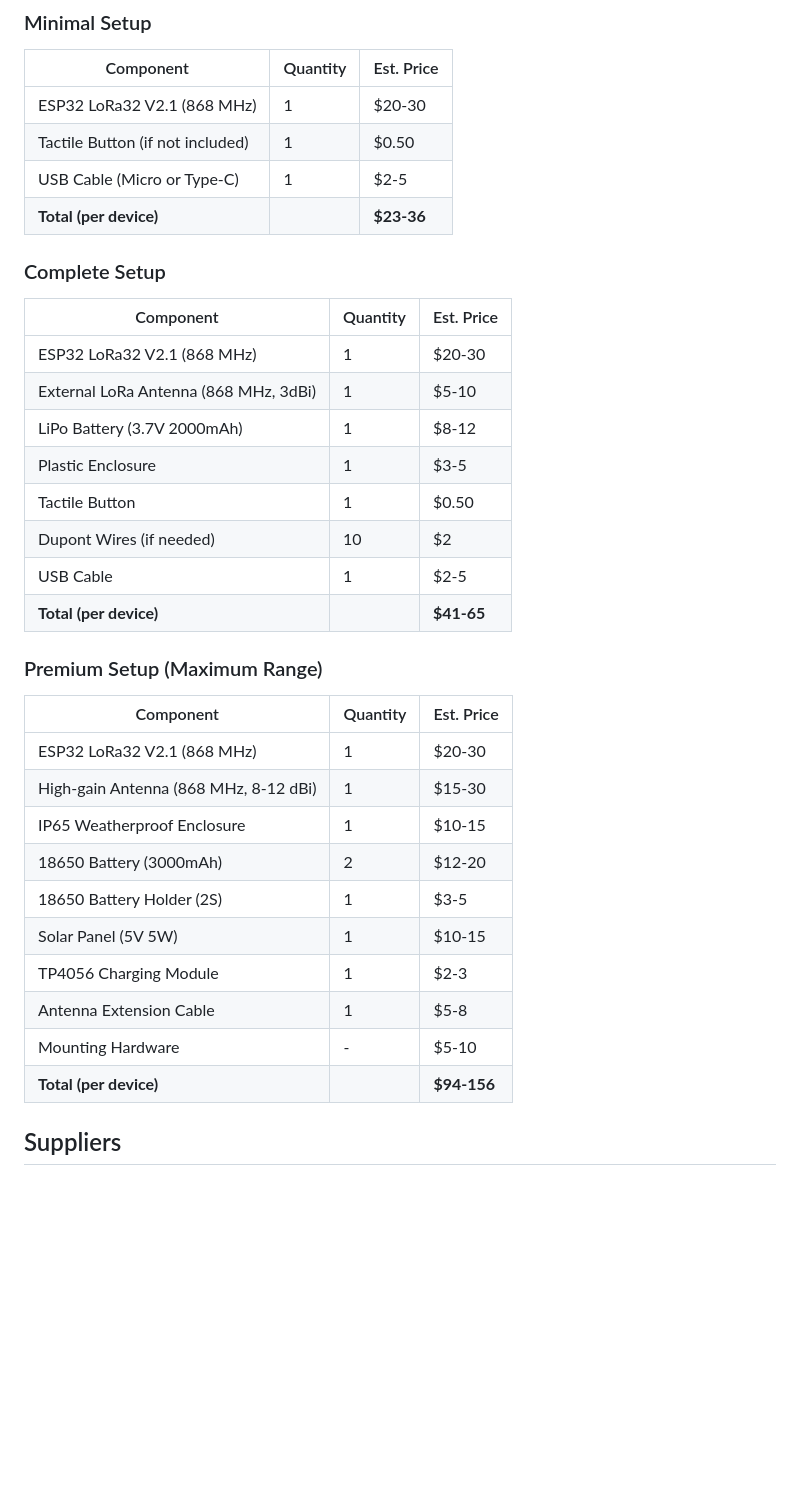
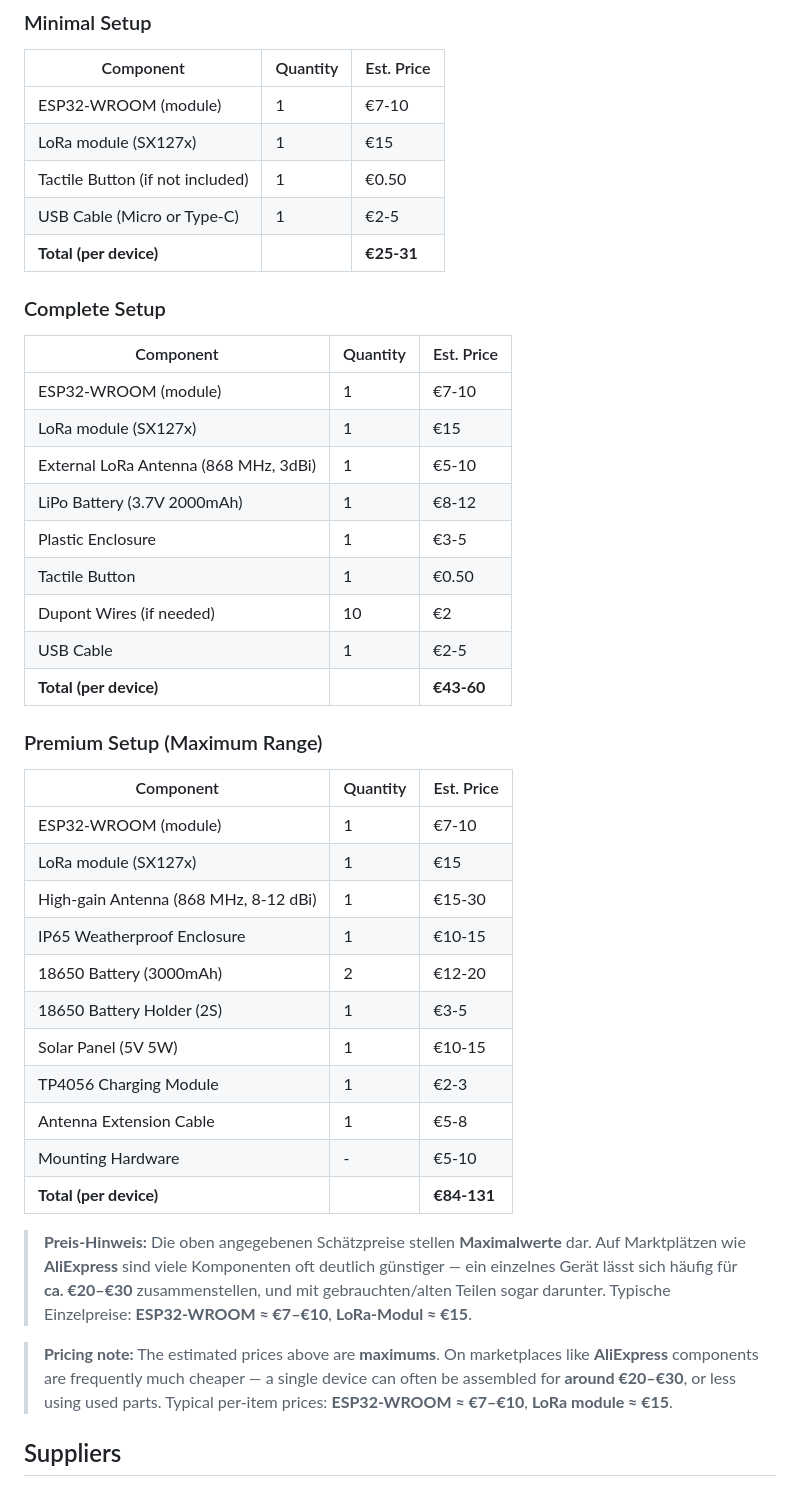
Before and after one commit to arn-c0de/ESP32-LoRa-Mesh-Server, a Markdown page: HARDWARE.md, the part around the change. Drawn GitHub-style; blank space fills up the shorter version.

Commit message:
recalculate costs

```diff
--- a/HARDWARE.md
+++ b/HARDWARE.md
@@ -98,38 +98,46 @@ For questions or if you need an alternative pin layout, contact: arn-c0de@proton
 
 | Component | Quantity | Est. Price |
 |-----------|----------|------------|
-| ESP32 LoRa32 V2.1 (868 MHz) | 1 | $20-30 |
-| Tactile Button (if not included) | 1 | $0.50 |
-| USB Cable (Micro or Type-C) | 1 | $2-5 |
-| **Total (per device)** | | **$23-36** |
+| ESP32-WROOM (module) | 1 | €7-10 |
+| LoRa module (SX127x) | 1 | €15 |
+| Tactile Button (if not included) | 1 | €0.50 |
+| USB Cable (Micro or Type-C) | 1 | €2-5 |
+| **Total (per device)** | | **€25-31** |
 
 ### Complete Setup
 
 | Component | Quantity | Est. Price |
 |-----------|----------|------------|
-| ESP32 LoRa32 V2.1 (868 MHz) | 1 | $20-30 |
-| External LoRa Antenna (868 MHz, 3dBi) | 1 | $5-10 |
-| LiPo Battery (3.7V 2000mAh) | 1 | $8-12 |
-| Plastic Enclosure | 1 | $3-5 |
-| Tactile Button | 1 | $0.50 |
-| Dupont Wires (if needed) | 10 | $2 |
-| USB Cable | 1 | $2-5 |
-| **Total (per device)** | | **$41-65** |
+| ESP32-WROOM (module) | 1 | €7-10 |
+| LoRa module (SX127x) | 1 | €15 |
+| External LoRa Antenna (868 MHz, 3dBi) | 1 | €5-10 |
+| LiPo Battery (3.7V 2000mAh) | 1 | €8-12 |
+| Plastic Enclosure | 1 | €3-5 |
+| Tactile Button | 1 | €0.50 |
+| Dupont Wires (if needed) | 10 | €2 |
+| USB Cable | 1 | €2-5 |
+| **Total (per device)** | | **€43-60** |
 
 ### Premium Setup (Maximum Range)
 
 | Component | Quantity | Est. Price |
 |-----------|----------|------------|
-| ESP32 LoRa32 V2.1 (868 MHz) | 1 | $20-30 |
-| High-gain Antenna (868 MHz, 8-12 dBi) | 1 | $15-30 |
-| IP65 Weatherproof Enclosure | 1 | $10-15 |
-| 18650 Battery (3000mAh) | 2 | $12-20 |
-| 18650 Battery Holder (2S) | 1 | $3-5 |
-| Solar Panel (5V 5W) | 1 | $10-15 |
-| TP4056 Charging Module | 1 | $2-3 |
-| Antenna Extension Cable | 1 | $5-8 |
-| Mounting Hardware | - | $5-10 |
-| **Total (per device)** | | **$94-156** |
+| ESP32-WROOM (module) | 1 | €7-10 |
+| LoRa module (SX127x) | 1 | €15 |
+| High-gain Antenna (868 MHz, 8-12 dBi) | 1 | €15-30 |
+| IP65 Weatherproof Enclosure | 1 | €10-15 |
+| 18650 Battery (3000mAh) | 2 | €12-20 |
+| 18650 Battery Holder (2S) | 1 | €3-5 |
+| Solar Panel (5V 5W) | 1 | €10-15 |
+| TP4056 Charging Module | 1 | €2-3 |
+| Antenna Extension Cable | 1 | €5-8 |
+| Mounting Hardware | - | €5-10 |
+| **Total (per device)** | | **€84-131** |
+
+
+> **Preis-Hinweis:** Die oben angegebenen Schätzpreise stellen **Maximalwerte** dar. Auf Marktplätzen wie **AliExpress** sind viele Komponenten oft deutlich günstiger — ein einzelnes Gerät lässt sich häufig für **ca. €20–€30** zusammenstellen, und mit gebrauchten/alten Teilen sogar darunter. Typische Einzelpreise: **ESP32-WROOM ≈ €7–€10**, **LoRa-Modul ≈ €15**.
+
+> **Pricing note:** The estimated prices above are **maximums**. On marketplaces like **AliExpress** components are frequently much cheaper — a single device can often be assembled for **around €20–€30**, or less using used parts. Typical per-item prices: **ESP32-WROOM ≈ €7–€10**, **LoRa module ≈ €15**.
 
 ## Suppliers
 
```
